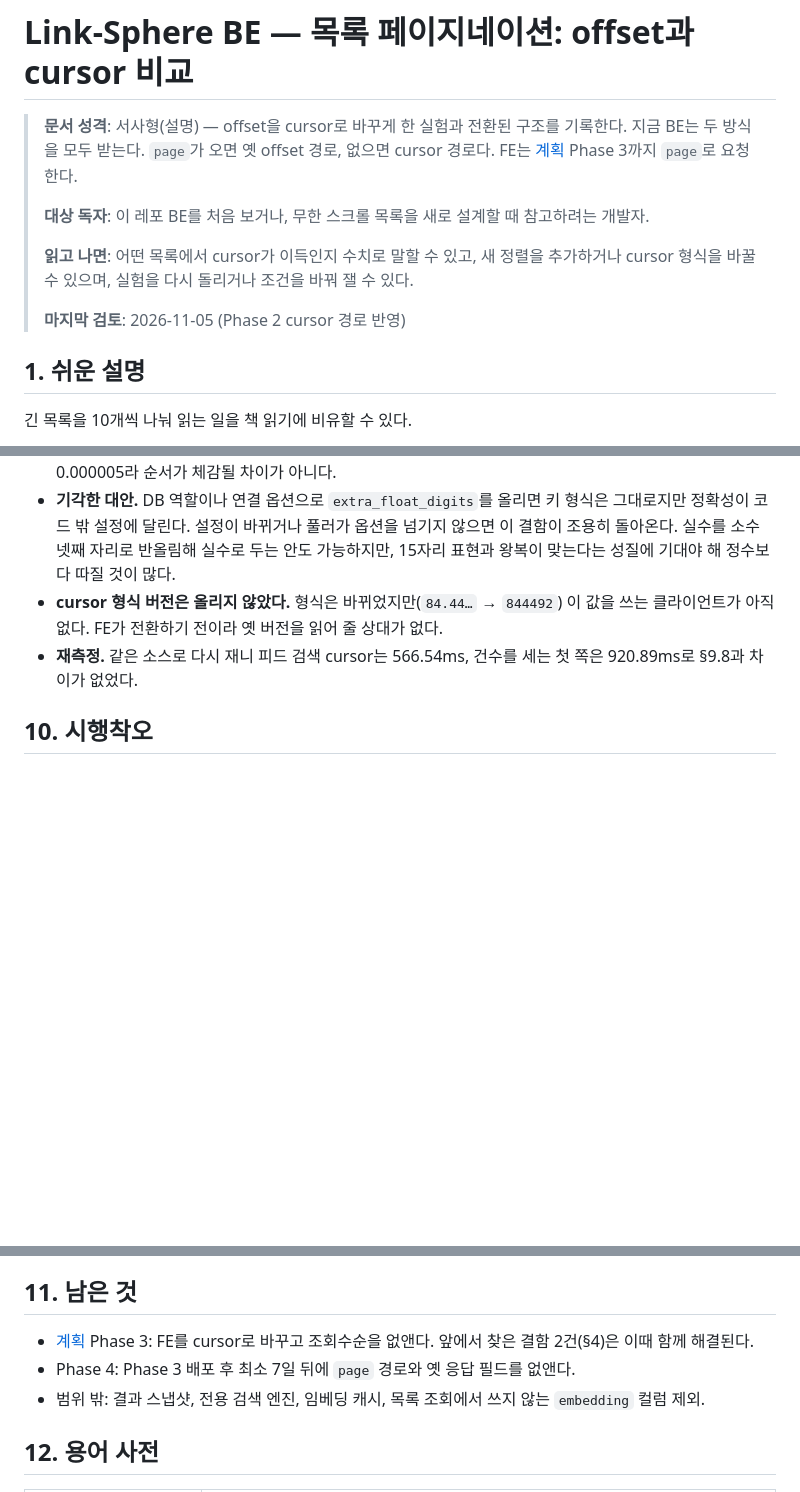
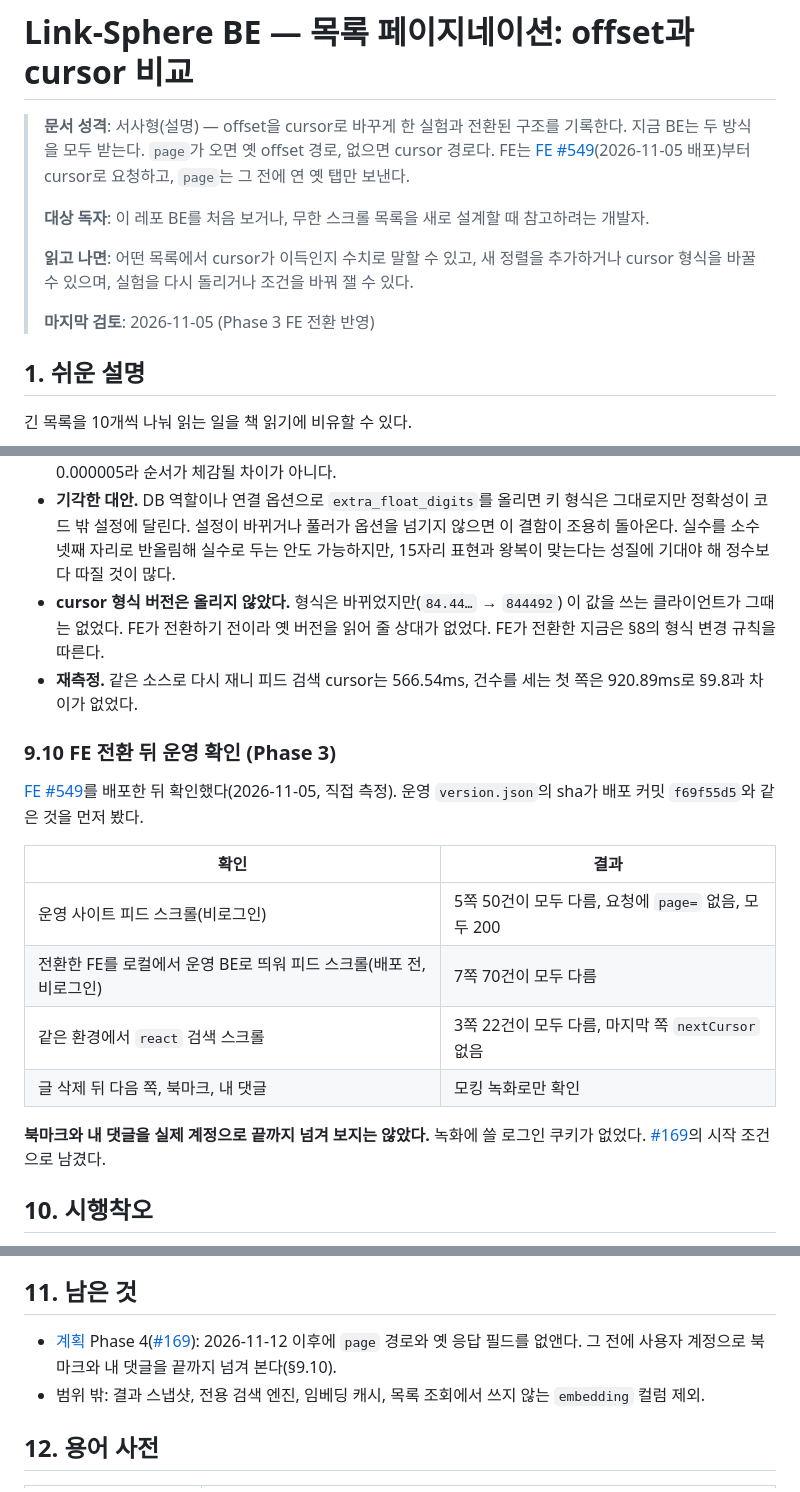
Before and after one commit to BAECHAN/link-sphere_BE_NEW, a Markdown page: docs/PAGINATION.md, 3 parts joined by grey strips. GitHub-like rendering; blank space fills up the shorter version.

Commit message:
docs(post): FE cursor 전환 결과를 PAGINATION 문서에 반영 (#170)
FE #549가 배포돼 "FE는 아직 page로 요청한다"와 "Phase 3이 남았다"는 서술이 사실과 달라졌다.

- docs/PAGINATION.md: 지금 동작, §4 결함 2건의 해소, §9.10 전환 뒤 운영 확인, §11 남은 일(Phase 4, #169) 갱신
- docs/plans/2026-11-05-cursor-pagination.md: 구현 결과 블록에 FE #549와 Phase 4 이슈 추가

영향 범위: 문서만 바뀐다. 코드·배포 변경 없음.

Co-authored-by: Claude Opus 5.5 (1M context) <noreply@anthropic.com>

```diff
--- a/docs/PAGINATION.md
+++ b/docs/PAGINATION.md
@@ -1,12 +1,12 @@
 # Link-Sphere BE — 목록 페이지네이션: offset과 cursor 비교
 
-> **문서 성격**: 서사형(설명) — offset을 cursor로 바꾸게 한 실험과 전환된 구조를 기록한다. 지금 BE는 두 방식을 모두 받는다. `page`가 오면 옛 offset 경로, 없으면 cursor 경로다. FE는 [계획](plans/2026-11-05-cursor-pagination.md) Phase 3까지 `page`로 요청한다.
+> **문서 성격**: 서사형(설명) — offset을 cursor로 바꾸게 한 실험과 전환된 구조를 기록한다. 지금 BE는 두 방식을 모두 받는다. `page`가 오면 옛 offset 경로, 없으면 cursor 경로다. FE는 [FE #549](https://github.com/BAECHAN/link-sphere_FE_NEW/pull/549)(2026-11-05 배포)부터 cursor로 요청하고, `page`는 그 전에 연 옛 탭만 보낸다.
 >
 > **대상 독자**: 이 레포 BE를 처음 보거나, 무한 스크롤 목록을 새로 설계할 때 참고하려는 개발자.
 >
 > **읽고 나면**: 어떤 목록에서 cursor가 이득인지 수치로 말할 수 있고, 새 정렬을 추가하거나 cursor 형식을 바꿀 수 있으며, 실험을 다시 돌리거나 조건을 바꿔 잴 수 있다.
 >
-> **마지막 검토**: 2026-11-05 (Phase 2 cursor 경로 반영)
+> **마지막 검토**: 2026-11-05 (Phase 3 FE 전환 반영)
 
 ## 1. 쉬운 설명
 
@@ -403,8 +405,21 @@ flowchart TD
 - **재현.** 테스트에서 `SET LOCAL extra_float_digits = 0`과 `prepareThreshold=0`을 걸고 의미 점수가 모두 다른 글 40개를 3개씩 읽으면 46행이 나왔다. 중복 6건이 모두 쪽 경계였고 누락은 0이었다. 값만 `3`으로 바꾸면 통과했다. 아래로 반올림되면 점수가 똑같은 글을 놓칠 수 있지만 이 경우는 재현하지 않았다.
 - **수정.** 점수 키를 `cast(점수 * 10000 as bigint)`로 바꿨다. 정수는 출력 설정과 무관하게 정확히 왕복한다. 소수 넷째 자리 아래만 다른 글은 동점으로 보고 시각과 id로 정렬한다. 의미 점수 0.0001은 코사인 거리 0.000005라 순서가 체감될 차이가 아니다.
 - **기각한 대안.** DB 역할이나 연결 옵션으로 `extra_float_digits`를 올리면 키 형식은 그대로지만 정확성이 코드 밖 설정에 달린다. 설정이 바뀌거나 풀러가 옵션을 넘기지 않으면 이 결함이 조용히 돌아온다. 실수를 소수 넷째 자리로 반올림해 실수로 두는 안도 가능하지만, 15자리 표현과 왕복이 맞는다는 성질에 기대야 해 정수보다 따질 것이 많다.
-- **cursor 형식 버전은 올리지 않았다.** 형식은 바뀌었지만(`84.44…` → `844492`) 이 값을 쓰는 클라이언트가 아직 없다. FE가 전환하기 전이라 옛 버전을 읽어 줄 상대가 없다.
+- **cursor 형식 버전은 올리지 않았다.** 형식은 바뀌었지만(`84.44…` → `844492`) 이 값을 쓰는 클라이언트가 그때는 없었다. FE가 전환하기 전이라 옛 버전을 읽어 줄 상대가 없었다. FE가 전환한 지금은 §8의 형식 변경 규칙을 따른다.
 - **재측정.** 같은 소스로 다시 재니 피드 검색 cursor는 566.54ms, 건수를 세는 첫 쪽은 920.89ms로 §9.8과 차이가 없었다.
+
+### 9.10 FE 전환 뒤 운영 확인 (Phase 3)
+
+[FE #549](https://github.com/BAECHAN/link-sphere_FE_NEW/pull/549)를 배포한 뒤 확인했다(2026-11-05, 직접 측정). 운영 `version.json`의 sha가 배포 커밋 `f69f55d5`와 같은 것을 먼저 봤다.
+
+| 확인 | 결과 |
+| --- | --- |
+| 운영 사이트 피드 스크롤(비로그인) | 5쪽 50건이 모두 다름, 요청에 `page=` 없음, 모두 200 |
+| 전환한 FE를 로컬에서 운영 BE로 띄워 피드 스크롤(배포 전, 비로그인) | 7쪽 70건이 모두 다름 |
+| 같은 환경에서 `react` 검색 스크롤 | 3쪽 22건이 모두 다름, 마지막 쪽 `nextCursor` 없음 |
+| 글 삭제 뒤 다음 쪽, 북마크, 내 댓글 | 모킹 녹화로만 확인 |
+
+**북마크와 내 댓글을 실제 계정으로 끝까지 넘겨 보지는 않았다.** 녹화에 쓸 로그인 쿠키가 없었다. [#169](https://github.com/BAECHAN/link-sphere_BE_NEW/issues/169)의 시작 조건으로 남겼다.
 
 ## 10. 시행착오
 
@@ -420,8 +435,7 @@ flowchart TD
 
 ## 11. 남은 것
 
-- [계획](plans/2026-11-05-cursor-pagination.md) Phase 3: FE를 cursor로 바꾸고 조회수순을 없앤다. 앞에서 찾은 결함 2건(§4)은 이때 함께 해결된다.
-- Phase 4: Phase 3 배포 후 최소 7일 뒤에 `page` 경로와 옛 응답 필드를 없앤다.
+- [계획](plans/2026-11-05-cursor-pagination.md) Phase 4([#169](https://github.com/BAECHAN/link-sphere_BE_NEW/issues/169)): 2026-11-12 이후에 `page` 경로와 옛 응답 필드를 없앤다. 그 전에 사용자 계정으로 북마크와 내 댓글을 끝까지 넘겨 본다(§9.10).
 - 범위 밖: 결과 스냅샷, 전용 검색 엔진, 임베딩 캐시, 목록 조회에서 쓰지 않는 `embedding` 컬럼 제외.
 
 ## 12. 용어 사전
```
Also changed, not shown: other parts of docs/PAGINATION.md (+2 -0 lines), docs/plans/2026-11-05-cursor-pagination.md (+4 -0 lines).
